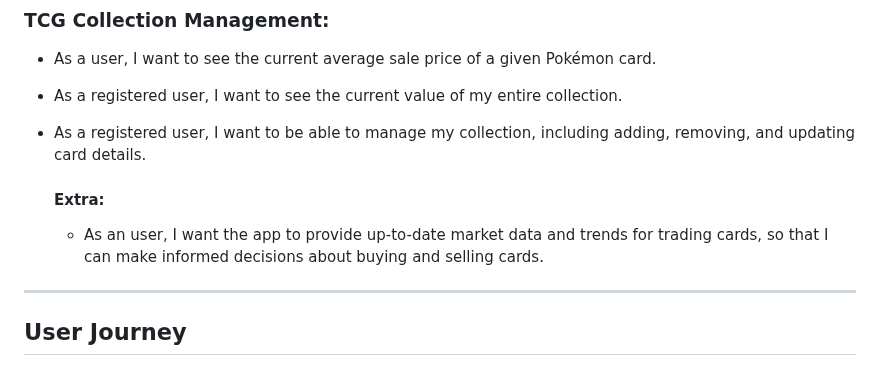
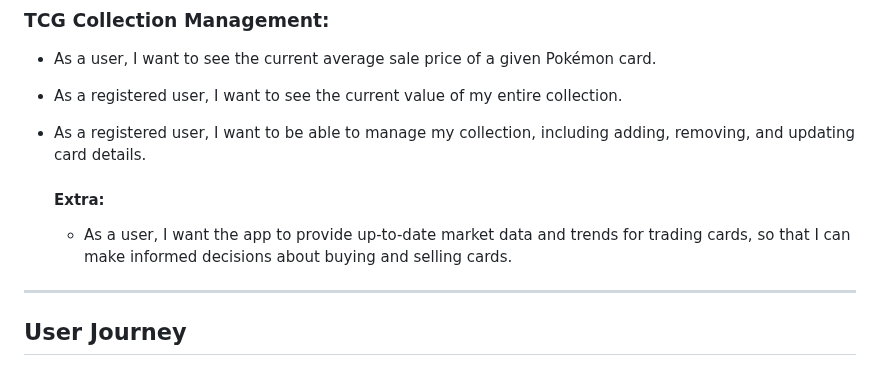
Before and after one commit to llYakll/proyectodos, a Markdown page: docs/userStories.md, the part around the change. GitHub-like rendering.

```diff
--- a/docs/userStories.md
+++ b/docs/userStories.md
@@ -27,7 +27,7 @@ As a Pokémon enthusiast, I want a Pokémon app that provides comprehensive feat
 - As a registered user, I want to be able to manage my collection, including adding, removing, and updating card details.
 
     #### Extra:
-    - As an user, I want the app to provide up-to-date market data and trends for trading cards, so that I can make informed decisions about buying and selling cards.
+    - As a user, I want the app to provide up-to-date market data and trends for trading cards, so that I can make informed decisions about buying and selling cards.
 ---
 
 ## User Journey
```
